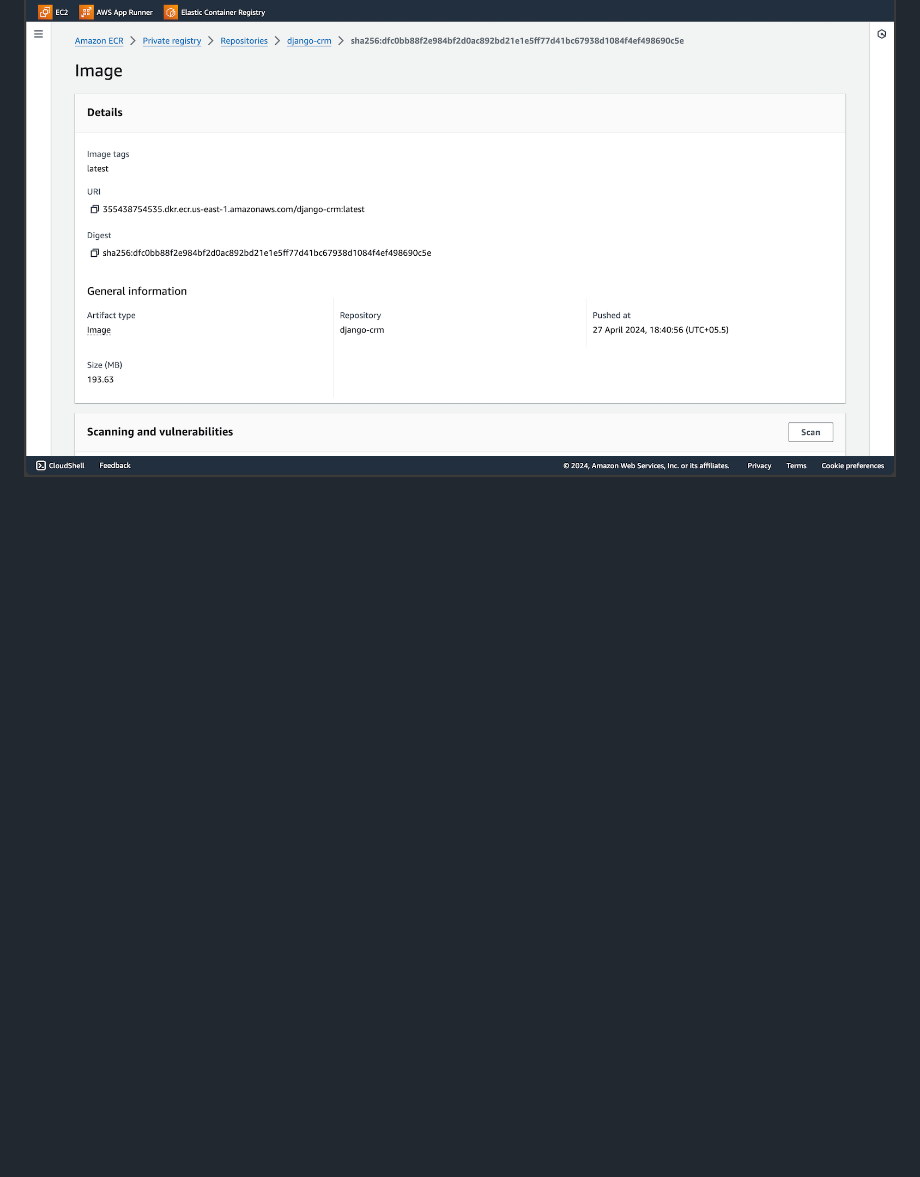
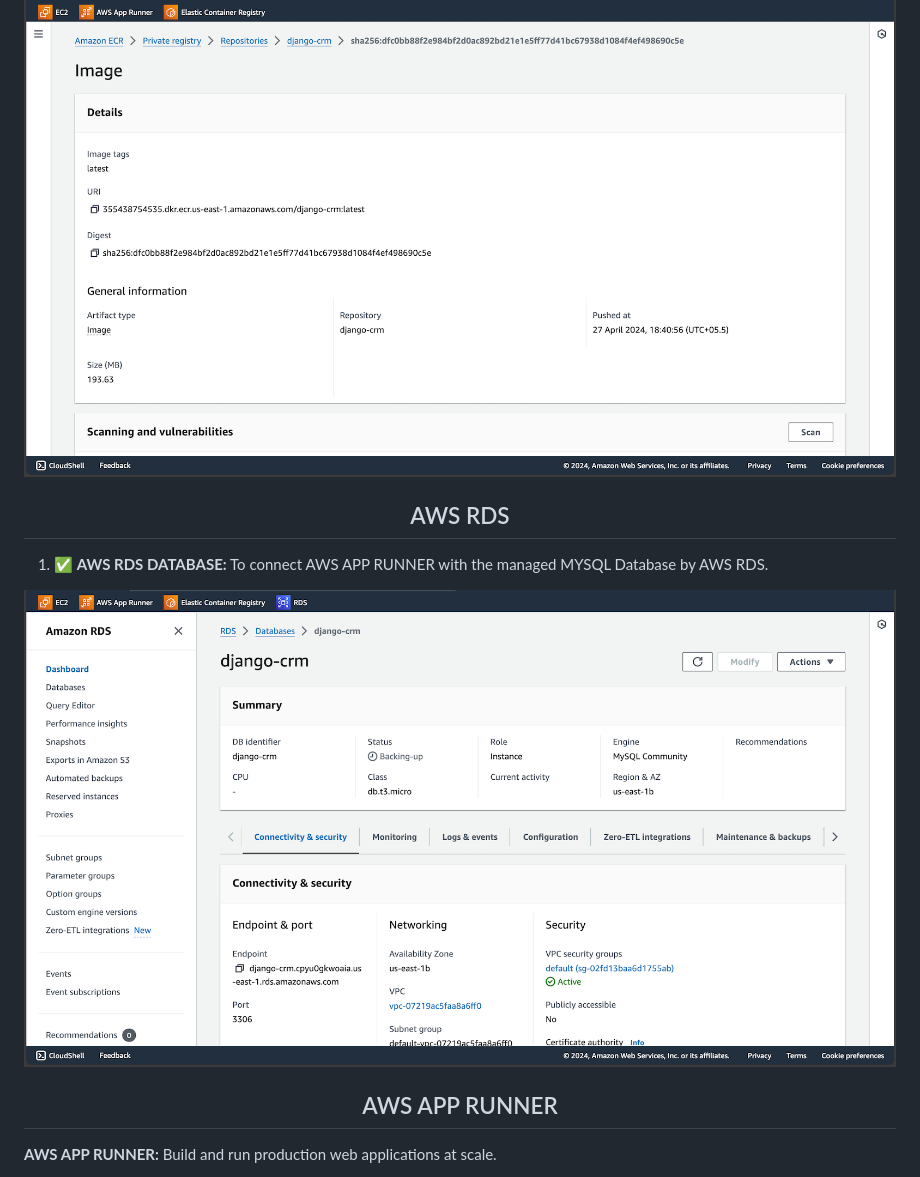
Before and after one commit to subratamondal1/django-crm, a Markdown page: README.md, the part around the change printed below. Rendered like a GitHub page; pictures changed too: assets/images/aws-rds1.png (added); blank space fills up the shorter version.

Commit message:
✅ Add MYSQL AWS RDS to connect with the AWS APP RUNNER.

```diff
--- a/README.md
+++ b/README.md
@@ -245,2 +245,12 @@ On successfull execution the django app will start up and running at the [**loca
 
 <img src="assets/images/awsecr1.png" />
+
+<h2 align="center">AWS RDS</h2>
+
+1. ✅ **AWS RDS DATABASE:** To connect AWS APP RUNNER with the managed MYSQL Database by AWS RDS.
+
+<img src="assets/images/aws-rds1.png" />
+
+<h2 align="center">AWS APP RUNNER</h2>
+
+**AWS APP RUNNER:** Build and run production web applications at scale.
```
Also changed, not shown: other parts of README.md (+1 -1 lines), 3 other files.
